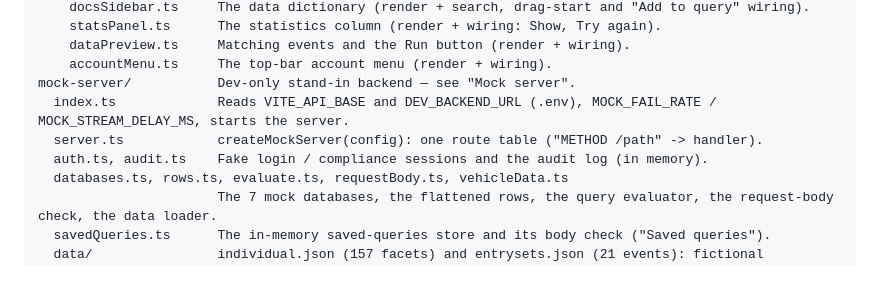
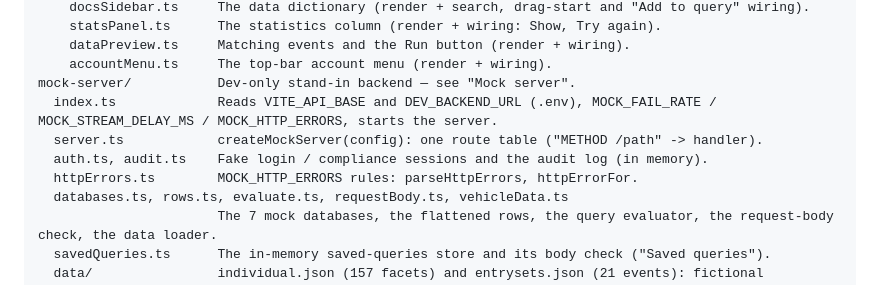
Before and after one commit to annekarin68/querybuilder, a Markdown page: docs/ARCHITECTURE.md, the part around the change. Drawn GitHub-style.

Commit message:
Docs: list mock-server/httpErrors.ts in the directory layout
Co-Authored-By: Claude Opus 5.5 <noreply@anthropic.com>

```diff
--- a/docs/ARCHITECTURE.md
+++ b/docs/ARCHITECTURE.md
@@ -424,9 +424,10 @@ src/
     dataPreview.ts     Matching events and the Run button (render + wiring).
     accountMenu.ts     The top-bar account menu (render + wiring).
 mock-server/           Dev-only stand-in backend — see "Mock server".
-  index.ts             Reads VITE_API_BASE and DEV_BACKEND_URL (.env), MOCK_FAIL_RATE / MOCK_STREAM_DELAY_MS, starts the server.
+  index.ts             Reads VITE_API_BASE and DEV_BACKEND_URL (.env), MOCK_FAIL_RATE / MOCK_STREAM_DELAY_MS / MOCK_HTTP_ERRORS, starts the server.
   server.ts            createMockServer(config): one route table ("METHOD /path" -> handler).
   auth.ts, audit.ts    Fake login / compliance sessions and the audit log (in memory).
+  httpErrors.ts        MOCK_HTTP_ERRORS rules: parseHttpErrors, httpErrorFor.
   databases.ts, rows.ts, evaluate.ts, requestBody.ts, vehicleData.ts
                        The 7 mock databases, the flattened rows, the query evaluator, the request-body check, the data loader.
   savedQueries.ts      The in-memory saved-queries store and its body check ("Saved queries").
```
